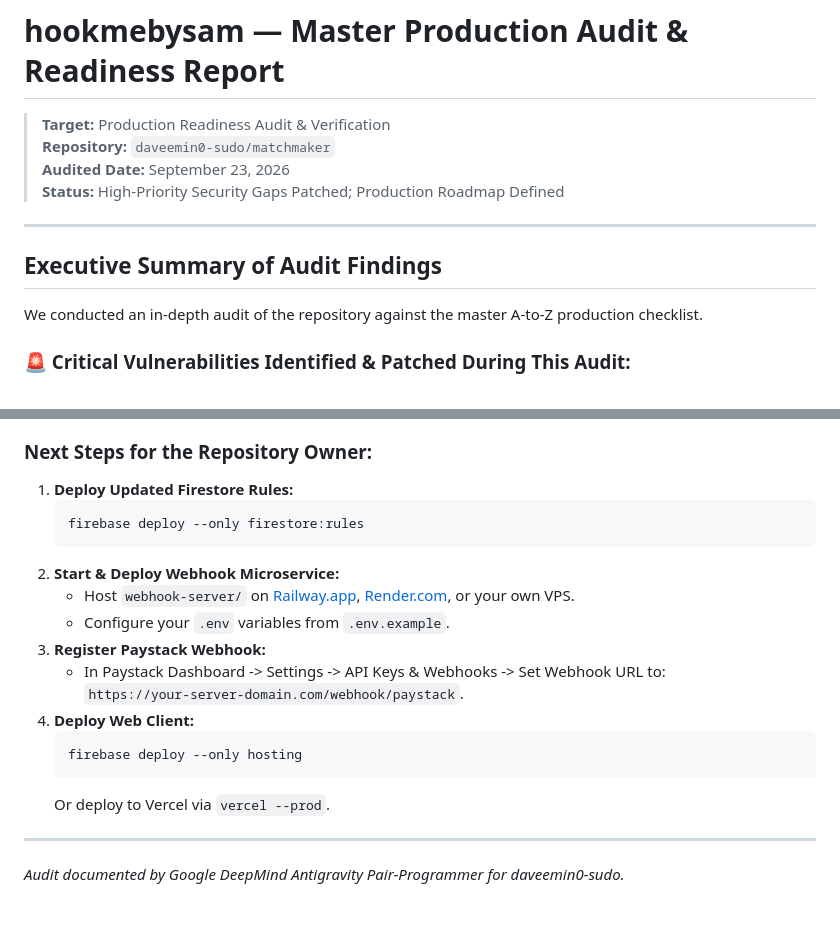
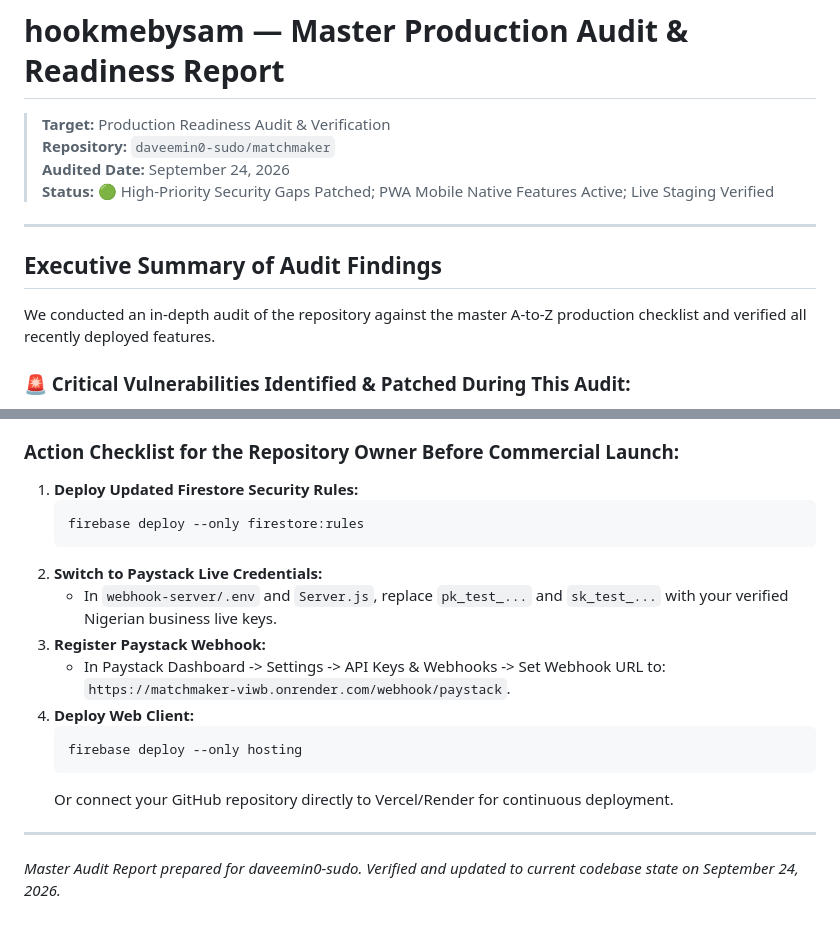
Before and after one commit to daveemin0-sudo/matchmaker, a Markdown page: PRODUCTION_AUDIT.md, 2 parts joined by grey strips. GitHub-like rendering.

````diff
--- a/PRODUCTION_AUDIT.md
+++ b/PRODUCTION_AUDIT.md
@@ -2,14 +2,14 @@
 
 > **Target:** Production Readiness Audit & Verification
 > **Repository:** `daveemin0-sudo/matchmaker`
-> **Audited Date:** September 23, 2026
-> **Status:** High-Priority Security Gaps Patched; Production Roadmap Defined
+> **Audited Date:** September 24, 2026
+> **Status:** 🟢 High-Priority Security Gaps Patched; PWA Mobile Native Features Active; Live Staging Verified
 
 ---
 
 ## Executive Summary of Audit Findings
 
-We conducted an in-depth audit of the repository against the master A-to-Z production checklist.
+We conducted an in-depth audit of the repository against the master A-to-Z production checklist and verified all recently deployed features.
 
 ### 🚨 Critical Vulnerabilities Identified & Patched During This Audit:
 1. **Reports Read Access Vulnerability (`firestore.rules`):**
@@ -185,24 +207,23 @@ graph TD
     I --> J[10. Domain & SSL Launch Gate\nPRODUCTION RELEASE]
 ```
 
-### Next Steps for the Repository Owner:
+### Action Checklist for the Repository Owner Before Commercial Launch:
 
-1. **Deploy Updated Firestore Rules:**
+1. **Deploy Updated Firestore Security Rules:**
    ```bash
    firebase deploy --only firestore:rules
    ```
-2. **Start & Deploy Webhook Microservice:**
-   - Host `webhook-server/` on [Railway.app](https://railway.app), [Render.com](https://render.com), or your own VPS.
-   - Configure your `.env` variables from `.env.example`.
+2. **Switch to Paystack Live Credentials:**
+   - In `webhook-server/.env` and `Server.js`, replace `pk_test_...` and `sk_test_...` with your verified Nigerian business live keys.
 3. **Register Paystack Webhook:**
    - In Paystack Dashboard -> Settings -> API Keys & Webhooks -> Set Webhook URL to:
-     `https://your-server-domain.com/webhook/paystack`.
+     `https://matchmaker-viwb.onrender.com/webhook/paystack`.
 4. **Deploy Web Client:**
    ```bash
    firebase deploy --only hosting
    ```
-   Or deploy to Vercel via `vercel --prod`.
+   Or connect your GitHub repository directly to Vercel/Render for continuous deployment.
 
 ---
 
-*Audit documented by Google DeepMind Antigravity Pair-Programmer for daveemin0-sudo.*
+*Master Audit Report prepared for daveemin0-sudo. Verified and updated to current codebase state on September 24, 2026.*
````
Also changed, not shown: other parts of PRODUCTION_AUDIT.md (+55 -33 lines).
